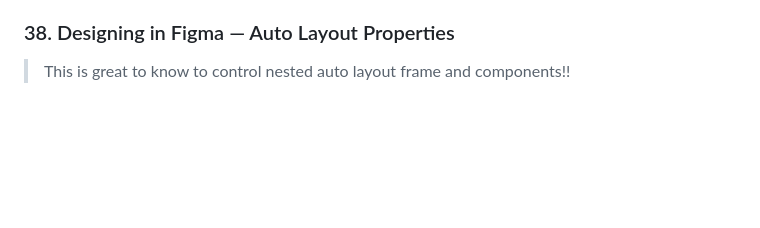
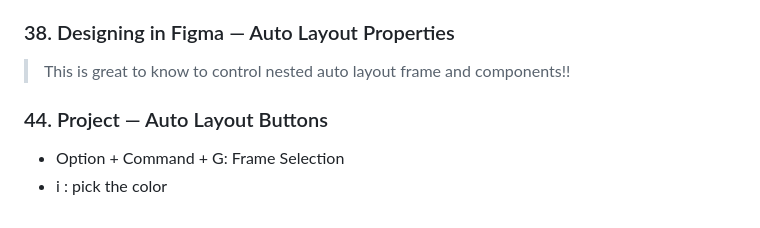
Before and after one commit to pcsmomo/web-mobile-designer-ui-ux, a Markdown page: README.md, the part around the change. Rendered like a GitHub page; blank space fills up the shorter version.

Commit message:
44. Project — Auto Layout Buttons

```diff
--- a/README.md
+++ b/README.md
@@ -208,4 +208,9 @@ Complete Web &amp; Mobile Designer in 2022: UI/UX, Figma, +more by Andrei Neagoi
 
 > This is great to know to control nested auto layout frame and components!!
 
+### 44. Project — Auto Layout Buttons
+
+- Option + Command + G: Frame Selection
+- i : pick the color
+
 </details>
```
